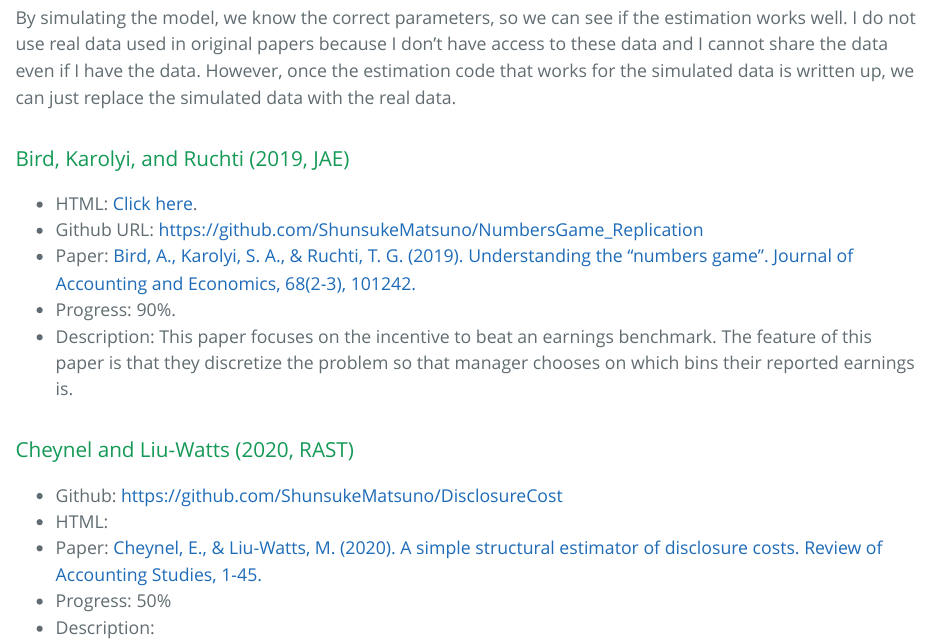
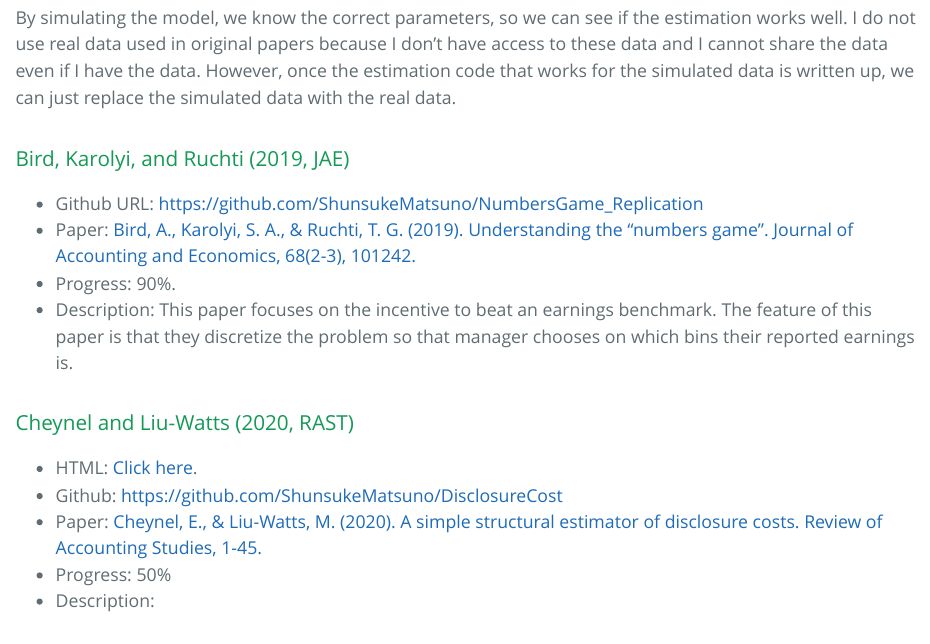
Before and after one commit to ShunsukeMatsuno/overview, an R Markdown document (index.rmd): the page in a window 1100 px wide, from 720 px down. The pictures show the output file index.html that the author committed with the source, opened offline.

Commit message:
Ammend
See diff

```diff
--- a/index.rmd
+++ b/index.rmd
@@ -30,15 +30,14 @@ Each project has two steps:
 By simulating the model, we know the correct parameters, so we can see if the estimation works well. I do not use real data used in original papers because I don't have access to these data and I cannot share the data even if I have the data. However, once the estimation code that works for the simulated data is written up, we can just replace the simulated data with the real data.
 
 ### Bird, Karolyi, and Ruchti (2019, JAE)
-- HTML: [Click here](CheynelLiuWatts.html).
 - Github URL: https://github.com/ShunsukeMatsuno/NumbersGame_Replication
 - Paper: [Bird, A., Karolyi, S. A., & Ruchti, T. G. (2019). Understanding the “numbers game”. Journal of Accounting and Economics, 68(2-3), 101242.](https://www.sciencedirect.com/science/article/pii/S0165410119300370)
 - Progress: 90\%.
 - Description: This paper focuses on the incentive to beat an earnings benchmark. The feature of this paper is that they discretize the problem so that manager chooses on which bins their reported earnings is.
 
 ### Cheynel and Liu-Watts (2020, RAST)
+- HTML: [Click here](CheynelLiuWatts.html).
 - Github: https://github.com/ShunsukeMatsuno/DisclosureCost
-- HTML:
 - Paper: [Cheynel, E., & Liu-Watts, M. (2020). A simple structural estimator of disclosure costs. Review of Accounting Studies, 1-45.](https://link.springer.com/article/10.1007/s11142-019-09511-1)
 - Progress: 50\%
 - Description:
```
Also changed, not shown: index.html.
